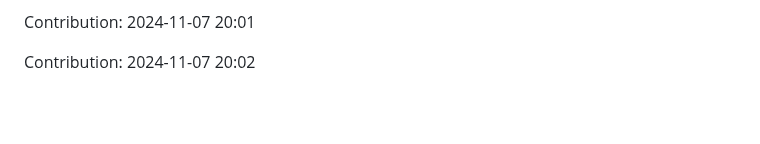
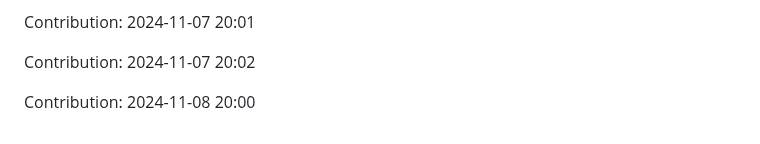
Before and after one commit to sohamgoswami07/AI-Tic-Tac-Toe, a Markdown page: README.md, the part around the change. Rendered like a GitHub page; blank space fills up the shorter version.

Commit message:
"Contribution: 2024-11-08 20:00"

```diff
--- a/README.md
+++ b/README.md
@@ -313,3 +313,5 @@ Contribution: 2024-11-07 20:00
 Contribution: 2024-11-07 20:01
 
 Contribution: 2024-11-07 20:02
+
+Contribution: 2024-11-08 20:00
```
